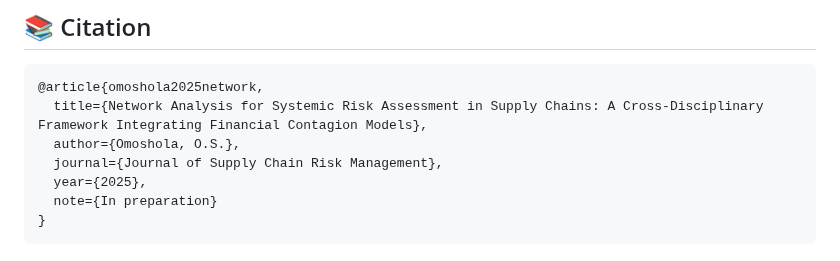
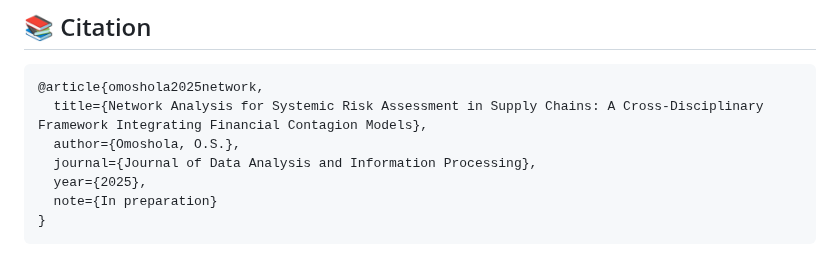
Before and after one commit to omoshola-o/network_analysis_supply_chain, a Markdown page: README.md, the part around the change. Rendered like a GitHub page.

```diff
--- a/README.md
+++ b/README.md
@@ -134,7 +134,7 @@ This research includes comprehensive validation protocols:
 @article{omoshola2025network,
   title={Network Analysis for Systemic Risk Assessment in Supply Chains: A Cross-Disciplinary Framework Integrating Financial Contagion Models},
   author={Omoshola, O.S.},
-  journal={Journal of Supply Chain Risk Management},
+  journal={Journal of Data Analysis and Information Processing},
   year={2025},
   note={In preparation}
 }
```
